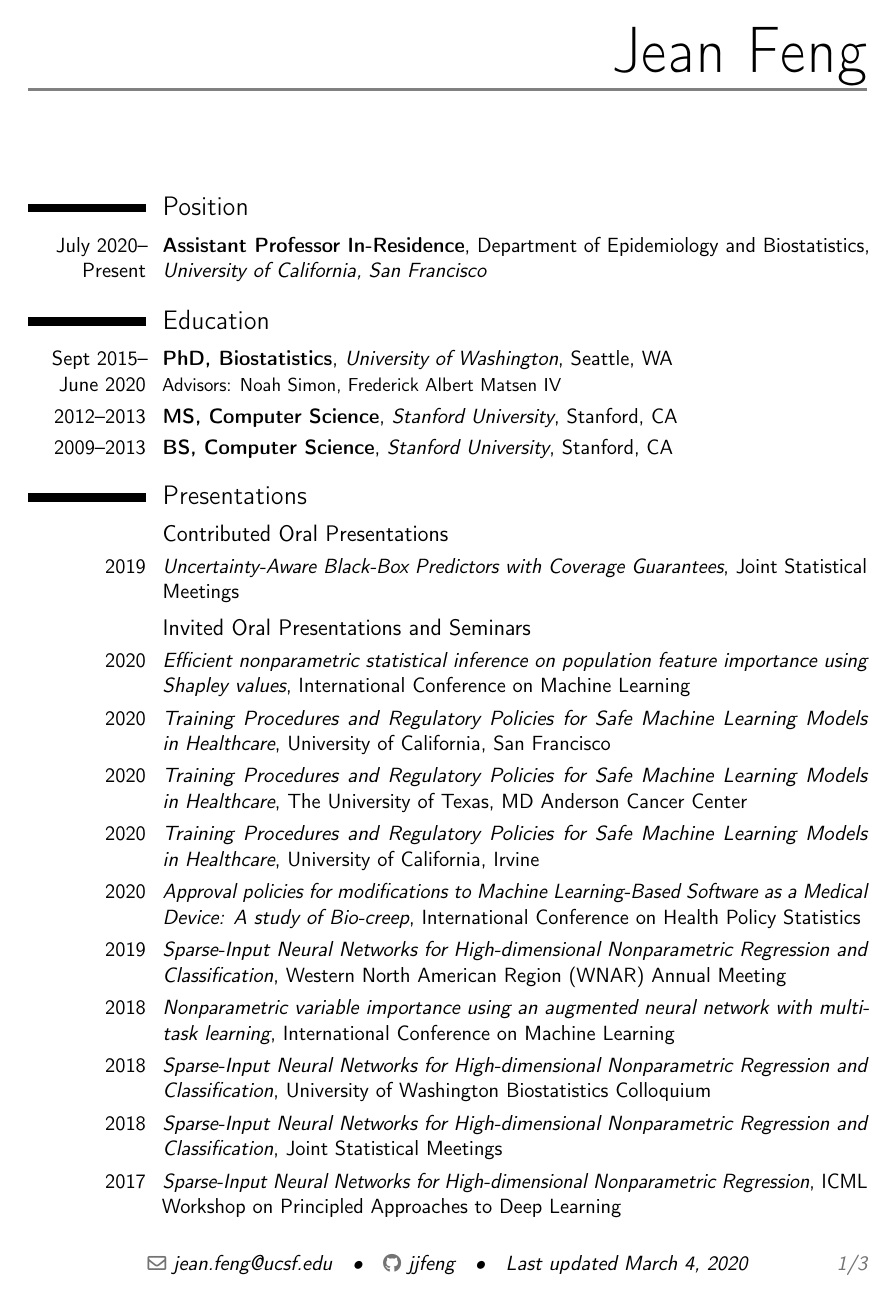
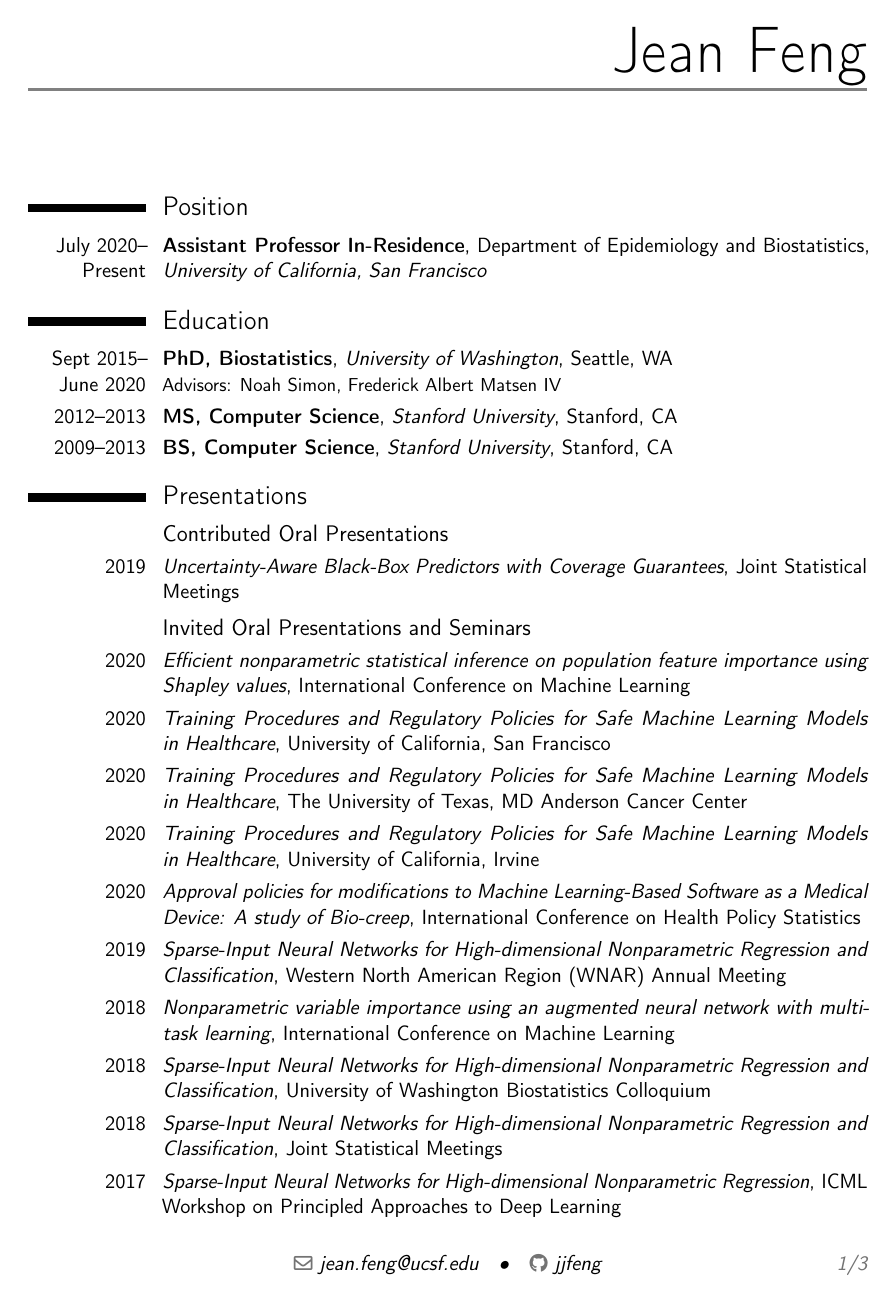
Before and after one commit to jjfeng/jjfeng.github.io, a LaTeX CV (cv.tex): page 1 of 3. Compiled offline with pdfLaTeX.

Commit message:
update update line

```diff
--- a/cv.tex
+++ b/cv.tex
@@ -37,7 +37,7 @@
 %\homepage{www.jeanfeng.com}                         % optional, remove / comment the line if not wanted
 %\social[twitter]{jdoe}                             % optional, remove / comment the line if not wanted
 \social[github]{jjfeng}                              % optional, remove / comment the line if not wanted
-\extrainfo{Last updated March 4, 2020}                 % optional, remove / comment the line if not wanted
+%\extrainfo{Last updated March 4, 2020}                 % optional, remove / comment the line if not wanted
 
 % bibliography adjustements (only useful if you make citations in your resume, or print a list of publications using BibTeX)
 %   to show numerical labels in the bibliography (default is to show no labels)
```
